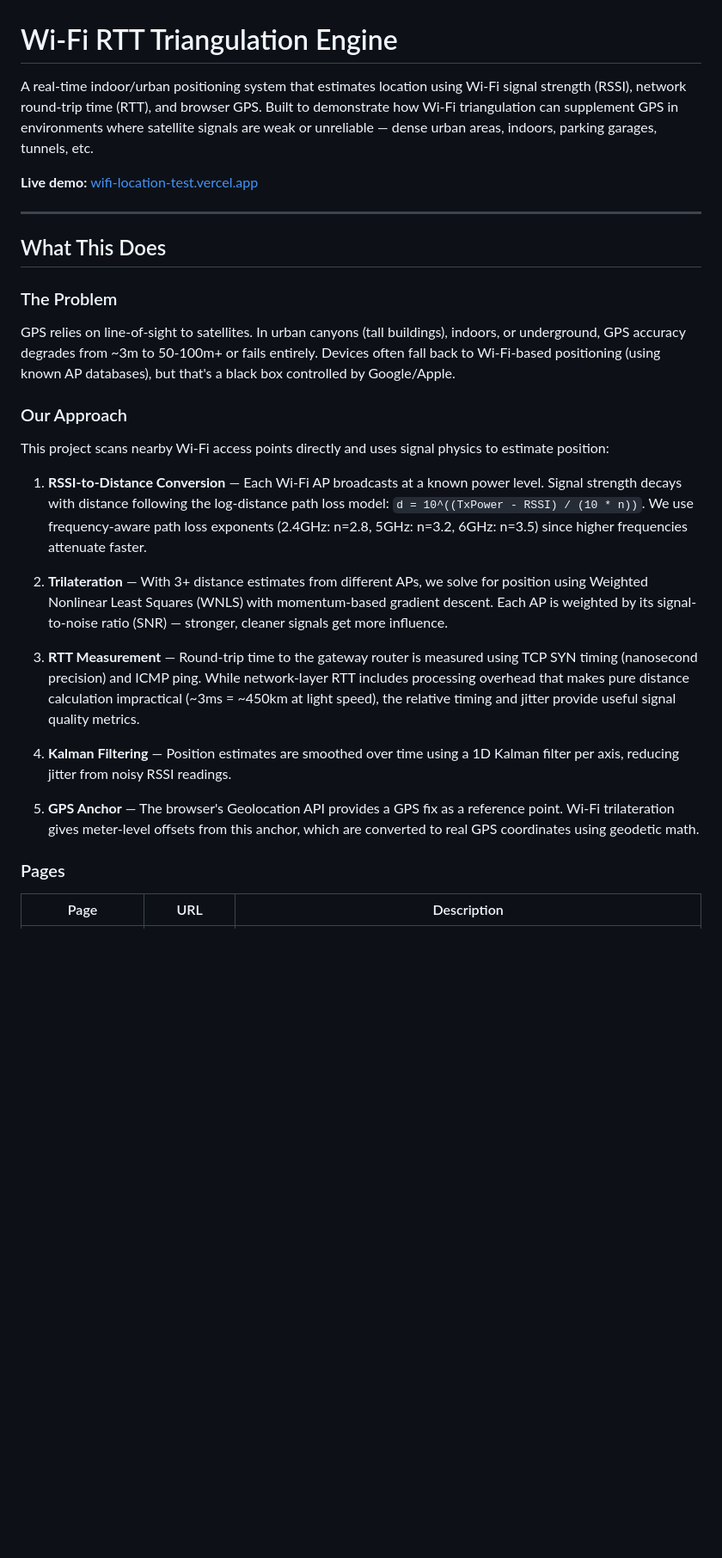
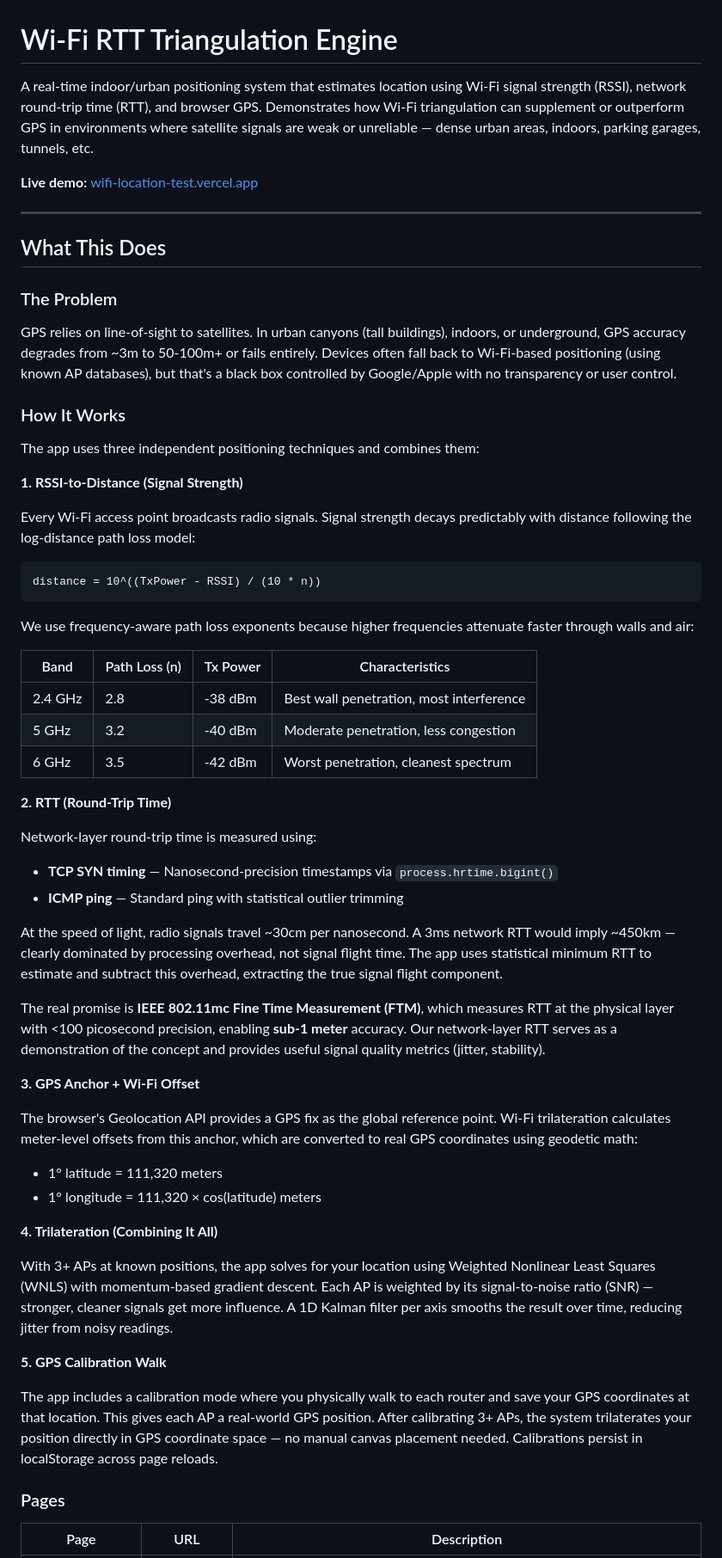
Before and after one commit to burimlecaj-cell/wifi-triangulation, a Markdown page: README.md, the part around one of its changes. Shown at 86% size. Rendered like a GitHub page; blank space fills up the shorter version.

````diff
--- a/README.md
+++ b/README.md
@@ -1,6 +1,6 @@
 # Wi-Fi RTT Triangulation Engine
 
-A real-time indoor/urban positioning system that estimates location using Wi-Fi signal strength (RSSI), network round-trip time (RTT), and browser GPS. Built to demonstrate how Wi-Fi triangulation can supplement GPS in environments where satellite signals are weak or unreliable — dense urban areas, indoors, parking garages, tunnels, etc.
+A real-time indoor/urban positioning system that estimates location using Wi-Fi signal strength (RSSI), network round-trip time (RTT), and browser GPS. Demonstrates how Wi-Fi triangulation can supplement or outperform GPS in environments where satellite signals are weak or unreliable — dense urban areas, indoors, parking garages, tunnels, etc.
 
 **Live demo:** [wifi-location-test.vercel.app](https://wifi-location-test.vercel.app)
 
@@ -10,21 +10,51 @@ A real-time indoor/urban positioning system that estimates location using Wi-Fi
 
 ### The Problem
 
-GPS relies on line-of-sight to satellites. In urban canyons (tall buildings), indoors, or underground, GPS accuracy degrades from ~3m to 50-100m+ or fails entirely. Devices often fall back to Wi-Fi-based positioning (using known AP databases), but that's a black box controlled by Google/Apple.
+GPS relies on line-of-sight to satellites. In urban canyons (tall buildings), indoors, or underground, GPS accuracy degrades from ~3m to 50-100m+ or fails entirely. Devices often fall back to Wi-Fi-based positioning (using known AP databases), but that's a black box controlled by Google/Apple with no transparency or user control.
 
-### Our Approach
+### How It Works
 
-This project scans nearby Wi-Fi access points directly and uses signal physics to estimate position:
+The app uses three independent positioning techniques and combines them:
 
-1. **RSSI-to-Distance Conversion** — Each Wi-Fi AP broadcasts at a known power level. Signal strength decays with distance following the log-distance path loss model: `d = 10^((TxPower - RSSI) / (10 * n))`. We use frequency-aware path loss exponents (2.4GHz: n=2.8, 5GHz: n=3.2, 6GHz: n=3.5) since higher frequencies attenuate faster.
+**1. RSSI-to-Distance (Signal Strength)**
 
-2. **Trilateration** — With 3+ distance estimates from different APs, we solve for position using Weighted Nonlinear Least Squares (WNLS) with momentum-based gradient descent. Each AP is weighted by its signal-to-noise ratio (SNR) — stronger, cleaner signals get more influence.
+Every Wi-Fi access point broadcasts radio signals. Signal strength decays predictably with distance following the log-distance path loss model:
 
-3. **RTT Measurement** — Round-trip time to the gateway router is measured using TCP SYN timing (nanosecond precision) and ICMP ping. While network-layer RTT includes processing overhead that makes pure distance calculation impractical (~3ms = ~450km at light speed), the relative timing and jitter provide useful signal quality metrics.
+```
+distance = 10^((TxPower - RSSI) / (10 * n))
+```
 
-4. **Kalman Filtering** — Position estimates are smoothed over time using a 1D Kalman filter per axis, reducing jitter from noisy RSSI readings.
+We use frequency-aware path loss exponents because higher frequencies attenuate faster through walls and air:
 
-5. **GPS Anchor** — The browser's Geolocation API provides a GPS fix as a reference point. Wi-Fi trilateration gives meter-level offsets from this anchor, which are converted to real GPS coordinates using geodetic math.
+| Band | Path Loss (n) | Tx Power | Characteristics |
+|------|--------------|----------|-----------------|
+| 2.4 GHz | 2.8 | -38 dBm | Best wall penetration, most interference |
+| 5 GHz | 3.2 | -40 dBm | Moderate penetration, less congestion |
+| 6 GHz | 3.5 | -42 dBm | Worst penetration, cleanest spectrum |
+
+**2. RTT (Round-Trip Time)**
+
+Network-layer round-trip time is measured using:
+- **TCP SYN timing** — Nanosecond-precision timestamps via `process.hrtime.bigint()`
+- **ICMP ping** — Standard ping with statistical outlier trimming
+
+At the speed of light, radio signals travel ~30cm per nanosecond. A 3ms network RTT would imply ~450km — clearly dominated by processing overhead, not signal flight time. The app uses statistical minimum RTT to estimate and subtract this overhead, extracting the true signal flight component.
+
+The real promise is **IEEE 802.11mc Fine Time Measurement (FTM)**, which measures RTT at the physical layer with <100 picosecond precision, enabling **sub-1 meter** accuracy. Our network-layer RTT serves as a demonstration of the concept and provides useful signal quality metrics (jitter, stability).
+
+**3. GPS Anchor + Wi-Fi Offset**
+
+The browser's Geolocation API provides a GPS fix as the global reference point. Wi-Fi trilateration calculates meter-level offsets from this anchor, which are converted to real GPS coordinates using geodetic math:
+- 1° latitude = 111,320 meters
+- 1° longitude = 111,320 × cos(latitude) meters
+
+**4. Trilateration (Combining It All)**
+
+With 3+ APs at known positions, the app solves for your location using Weighted Nonlinear Least Squares (WNLS) with momentum-based gradient descent. Each AP is weighted by its signal-to-noise ratio (SNR) — stronger, cleaner signals get more influence. A 1D Kalman filter per axis smooths the result over time, reducing jitter from noisy readings.
+
+**5. GPS Calibration Walk**
+
+The app includes a calibration mode where you physically walk to each router and save your GPS coordinates at that location. This gives each AP a real-world GPS position. After calibrating 3+ APs, the system trilaterates your position directly in GPS coordinate space — no manual canvas placement needed. Calibrations persist in localStorage across page reloads.
 
 ### Pages
 
````
Also changed, not shown: other parts of README.md (+82 -47 lines).
